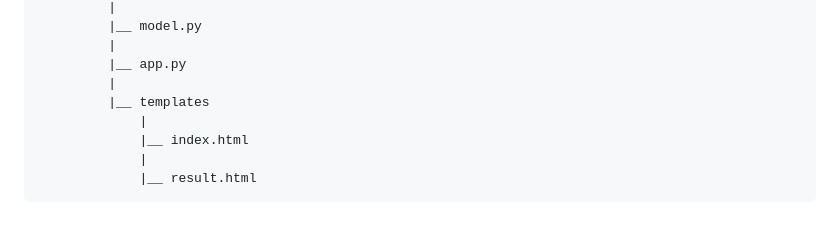
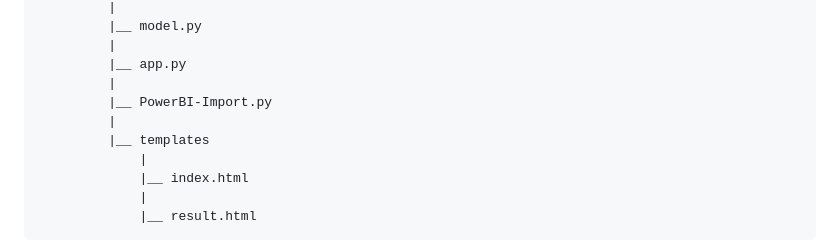
Before and after one commit to Sakura-hack01/Agriculture-Yield-Prediction-Model, a Markdown page: README.md, the part around the change. GitHub-like rendering; blank space fills up the shorter version.

```diff
--- a/README.md
+++ b/README.md
@@ -159,6 +159,8 @@ Agriculture Yield Prediction Dashboard
          |
          |__ app.py
          |
+         |__ PowerBI-Import.py
+         |
          |__ templates
              |
              |__ index.html
```
